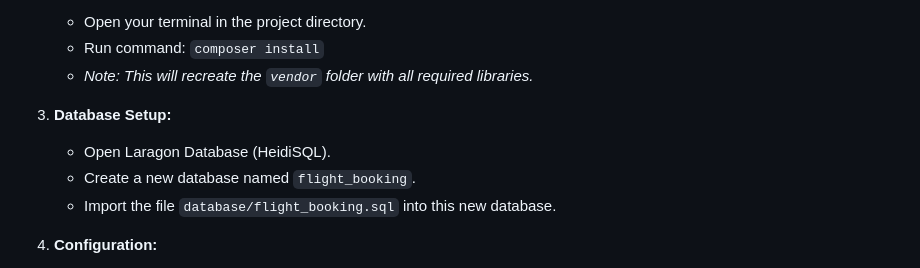
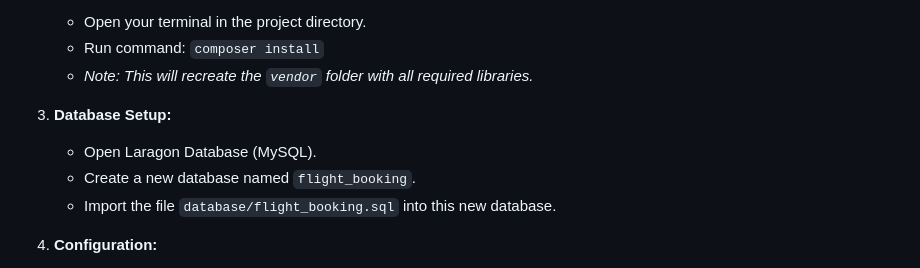
Before and after one commit to megatnaufal/flight_booking, a Markdown page: README.md, the part around the change. Drawn GitHub-style.

```diff
--- a/README.md
+++ b/README.md
@@ -47,7 +47,7 @@ For the lecturer's reference, the SQL database file is located in the **database
    - *Note: This will recreate the `vendor` folder with all required libraries.*
 
 3. **Database Setup:**
-   - Open Laragon Database (HeidiSQL).
+   - Open Laragon Database (MySQL).
    - Create a new database named `flight_booking`.
    - Import the file `database/flight_booking.sql` into this new database.
 
```
